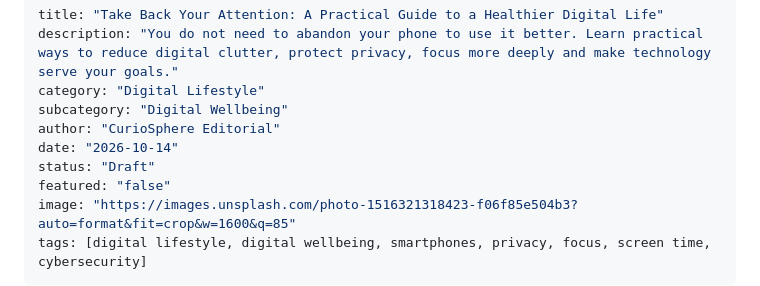
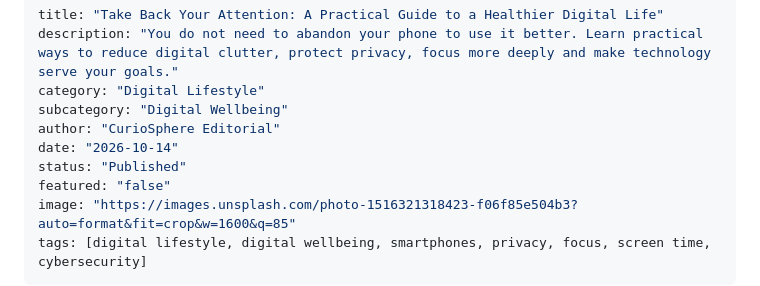
Before and after one commit to curiosphere-labs/CurioSphere, a Markdown page: content/articles/2026-10-14-take-back-your-attention-digital-wellbeing.md, the part around the change. Rendered like a GitHub page.

```diff
--- a/content/articles/2026-10-14-take-back-your-attention-digital-wellbeing.md
+++ b/content/articles/2026-10-14-take-back-your-attention-digital-wellbeing.md
@@ -5,7 +5,7 @@ category: "Digital Lifestyle"
 subcategory: "Digital Wellbeing"
 author: "CurioSphere Editorial"
 date: "2026-10-14"
-status: "Draft"
+status: "Published"
 featured: "false"
 image: "https://images.unsplash.com/photo-1516321318423-f06f85e504b3?auto=format&fit=crop&w=1600&q=85"
 tags: [digital lifestyle, digital wellbeing, smartphones, privacy, focus, screen time, cybersecurity]
```
